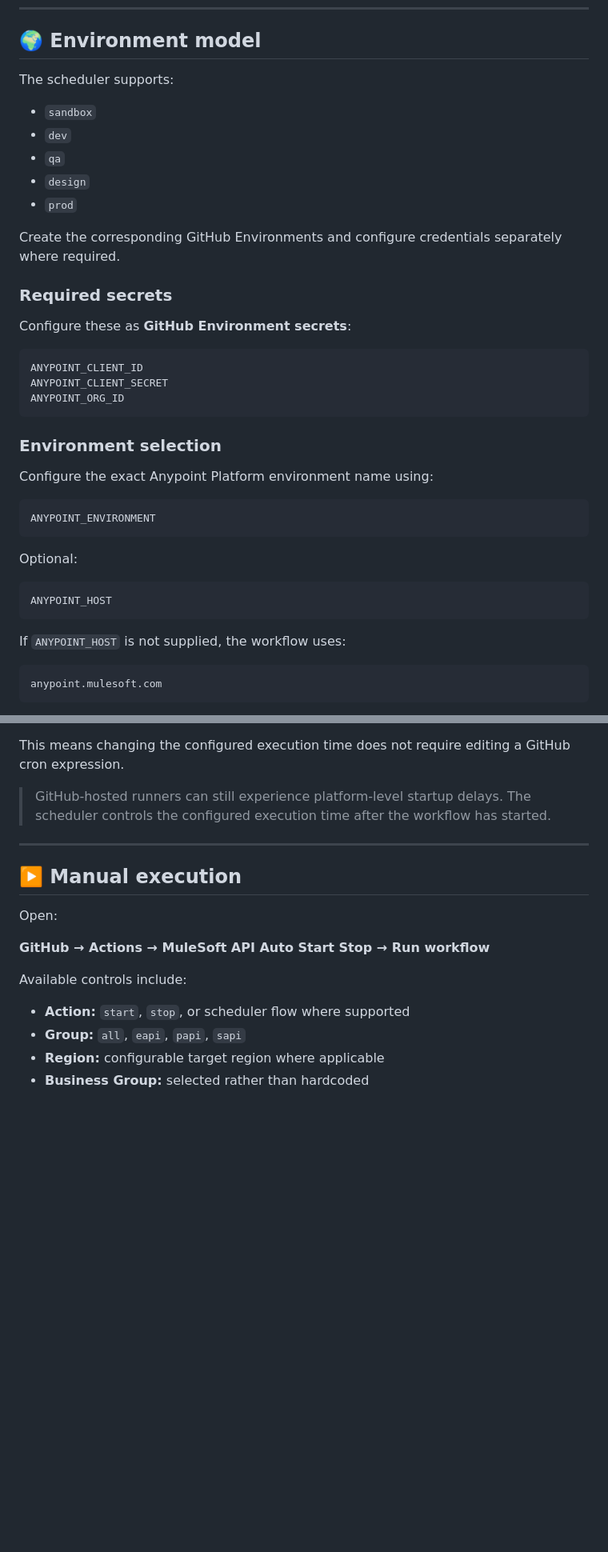
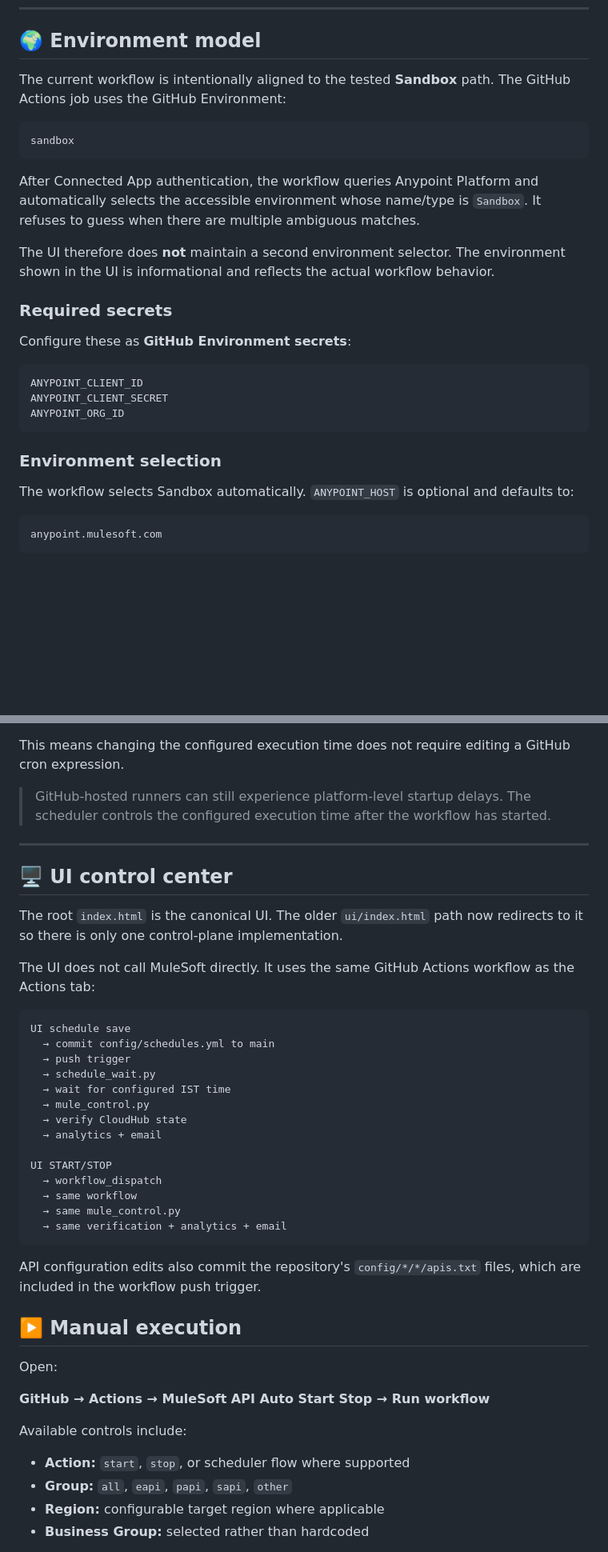
Before and after one commit to Narsing-s/sch-mule-stop-start-apis, a Markdown page: README.md, 2 parts joined by grey strips. Shown at 80% size. Rendered like a GitHub page; blank space fills up the shorter version.

Commit message:
docs: align README with canonical UI and Sandbox workflow

````diff
--- a/README.md
+++ b/README.md
@@ -161,15 +161,15 @@ Blank lines and comments are ignored, and duplicate application names are remove
 
 ## 🌍 Environment model
 
-The scheduler supports:
+The current workflow is intentionally aligned to the tested **Sandbox** path. The GitHub Actions job uses the GitHub Environment:
 
-- `sandbox`
-- `dev`
-- `qa`
-- `design`
-- `prod`
+```text
+sandbox
+```
 
-Create the corresponding GitHub Environments and configure credentials separately where required.
+After Connected App authentication, the workflow queries Anypoint Platform and automatically selects the accessible environment whose name/type is `Sandbox`. It refuses to guess when there are multiple ambiguous matches.
+
+The UI therefore does **not** maintain a second environment selector. The environment shown in the UI is informational and reflects the actual workflow behavior.
 
 ### Required secrets
 
@@ -183,19 +183,7 @@ ANYPOINT_ORG_ID
 
 ### Environment selection
 
-Configure the exact Anypoint Platform environment name using:
-
-```text
-ANYPOINT_ENVIRONMENT
-```
-
-Optional:
-
-```text
-ANYPOINT_HOST
-```
-
-If `ANYPOINT_HOST` is not supplied, the workflow uses:
+The workflow selects Sandbox automatically. `ANYPOINT_HOST` is optional and defaults to:
 
 ```text
 anypoint.mulesoft.com
@@ -249,6 +237,31 @@ This means changing the configured execution time does not require editing a Git
 
 ---
 
+## 🖥️ UI control center
+
+The root `index.html` is the canonical UI. The older `ui/index.html` path now redirects to it so there is only one control-plane implementation.
+
+The UI does not call MuleSoft directly. It uses the same GitHub Actions workflow as the Actions tab:
+
+```text
+UI schedule save
+  → commit config/schedules.yml to main
+  → push trigger
+  → schedule_wait.py
+  → wait for configured IST time
+  → mule_control.py
+  → verify CloudHub state
+  → analytics + email
+
+UI START/STOP
+  → workflow_dispatch
+  → same workflow
+  → same mule_control.py
+  → same verification + analytics + email
+```
+
+API configuration edits also commit the repository's `config/*/*/apis.txt` files, which are included in the workflow push trigger.
+
 ## ▶️ Manual execution
 
 Open:
@@ -258,7 +271,7 @@ Open:
 Available controls include:
 
 - **Action:** `start`, `stop`, or scheduler flow where supported
-- **Group:** `all`, `eapi`, `papi`, `sapi`
+- **Group:** `all`, `eapi`, `papi`, `sapi`, `other`
 - **Region:** configurable target region where applicable
 - **Business Group:** selected rather than hardcoded
 
````
Also changed, not shown: other parts of README.md (+2 -2 lines).
